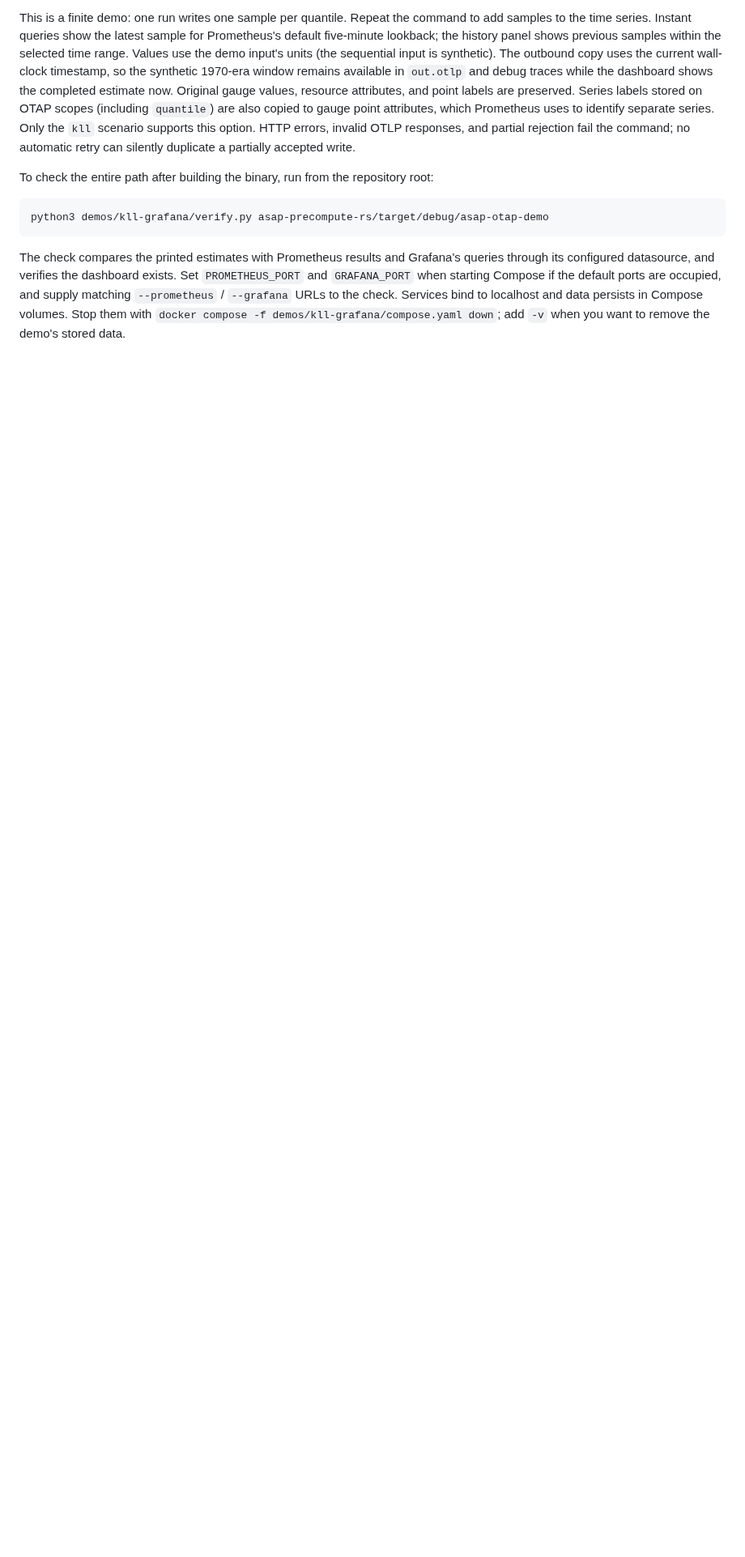
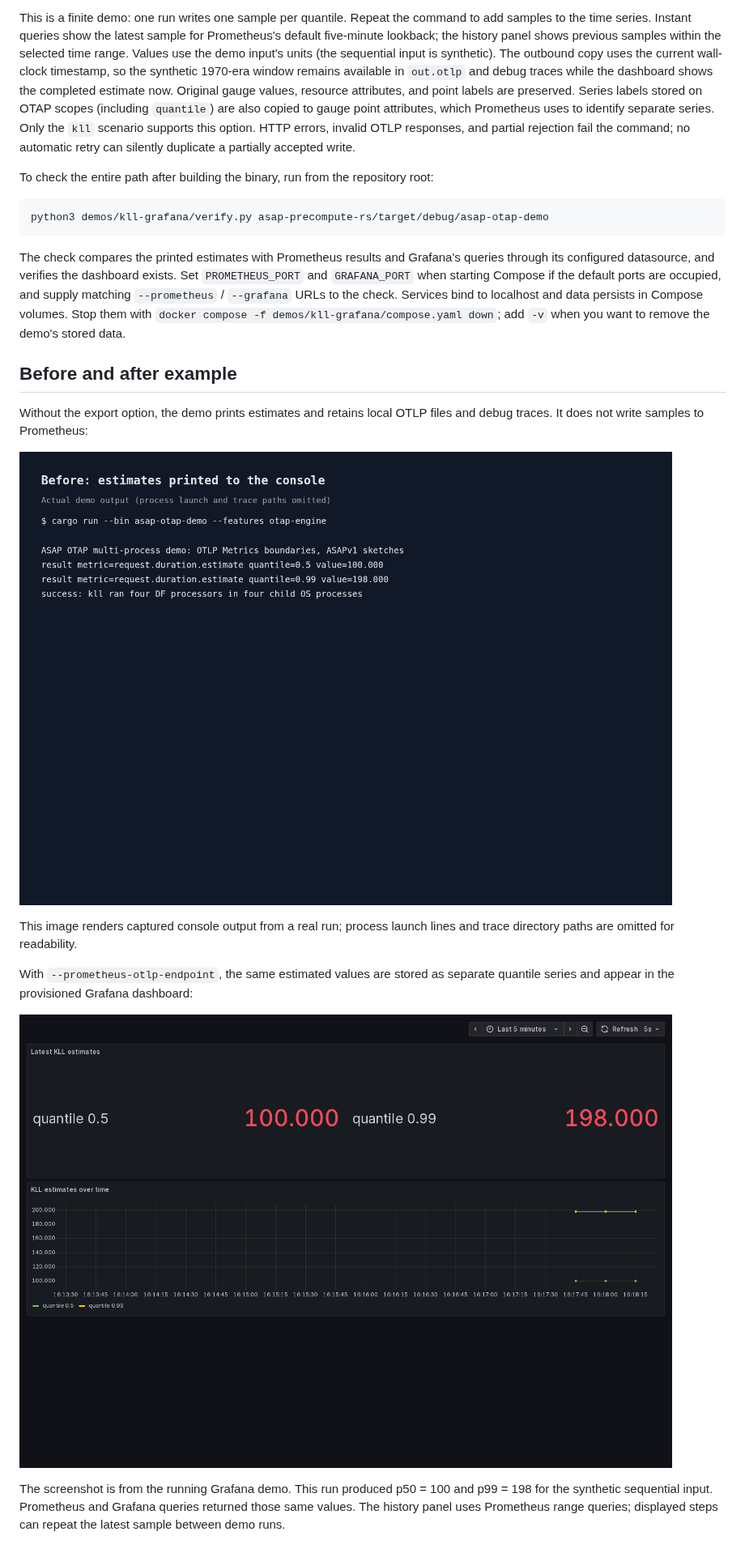
Before and after one commit to ProjectASAP/ASAPCollector-public, a Markdown page: docs/demo-guide.md, the part around the change. Shown at 81% size. Rendered like a GitHub page; pictures changed too: docs/images/kll-after-grafana.png (added), docs/images/kll-before-console.png (added); blank space fills up the shorter version.

Commit message:
Document KLL demo before and after with captured examples

```diff
--- a/docs/demo-guide.md
+++ b/docs/demo-guide.md
@@ -126,3 +126,23 @@ ports are occupied, and supply matching `--prometheus` / `--grafana` URLs to
 the check. Services bind to localhost and data persists in Compose volumes.
 Stop them with `docker compose -f demos/kll-grafana/compose.yaml down`; add `-v`
 when you want to remove the demo's stored data.
+
+## Before and after example
+
+Without the export option, the demo prints estimates and retains local OTLP
+files and debug traces. It does not write samples to Prometheus:
+
+![Console output without Prometheus export](./images/kll-before-console.png)
+
+This image renders captured console output from a real run; process launch
+lines and trace directory paths are omitted for readability.
+
+With `--prometheus-otlp-endpoint`, the same estimated values are stored as
+separate quantile series and appear in the provisioned Grafana dashboard:
+
+![Grafana dashboard after exporting KLL estimates](./images/kll-after-grafana.png)
+
+The screenshot is from the running Grafana demo. This run produced p50 = 100
+and p99 = 198 for the synthetic sequential input. Prometheus and Grafana
+queries returned those same values. The history panel uses Prometheus range
+queries; displayed steps can repeat the latest sample between demo runs.
```
